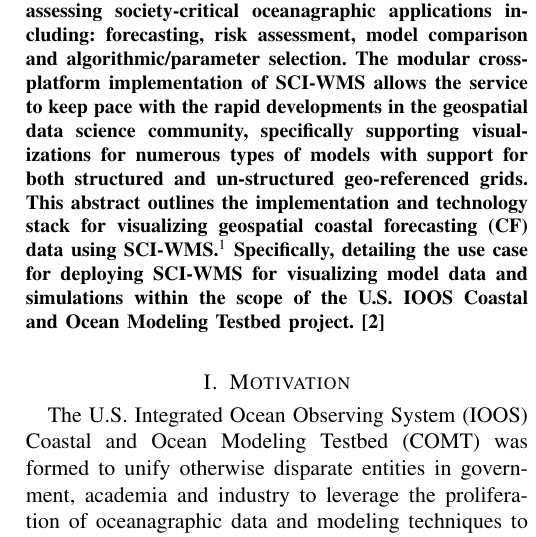
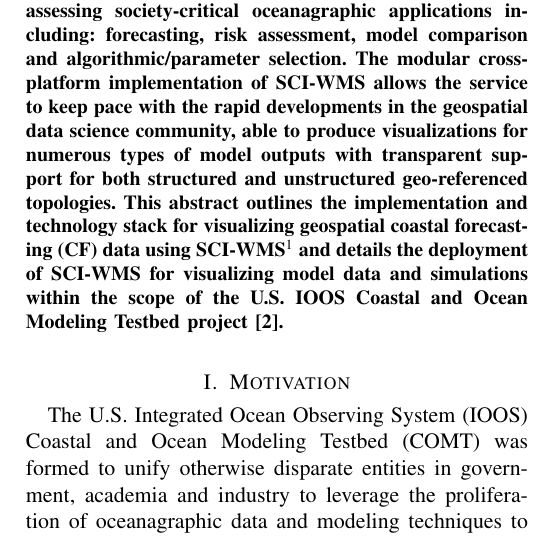
Before and after one commit to brandonmayer-zz/ci2014, a LaTeX paper (ci_mayer.tex): part of one column of page 1 of 2, cut so that both start at the same text. Compiled offline with pdfLaTeX; a LaTeX package or settings file that is missing is left out.

Commit message:
fixed cite/period mixup in abstract.

```diff
--- a/ci_mayer.tex
+++ b/ci_mayer.tex
@@ -53,21 +53,21 @@
 \thispagestyle{fancy}
 
 \begin{abstract}
-\sciwms{} is an open-source python implementation of an \ogc{} \wms{}~\cite{wms14}
-service for qualitatively assessing society-critical oceanagraphic
-applications including: forecasting, risk assessment, model comparison
-and algorithmic/parameter selection. The modular cross-platform
-implementation of \sciwms{} allows the service to keep pace with the
-rapid developments in the geospatial data science community,
-specifically supporting visualizations for numerous types of models
-with support for both structured and un-structured geo-referenced
-grids. This abstract outlines the implementation and technology stack
-for visualizing geospatial coastal forecasting (CF) data using
-\sciwms{}.\footnote{https://github.com/asascience-open/sci-wms}
-Specifically, detailing the use case for deploying \sciwms{} for
-visualizing model data and simulations within the scope of the
-U.S. \ioos{} Coastal and Ocean Modeling Testbed
-project.~\cite{luettich13}
+\sciwms{} is an open-source python implementation of an \ogc{}
+\wms{}~\cite{wms14} service for qualitatively assessing
+society-critical oceanagraphic applications including: forecasting,
+risk assessment, model comparison and algorithmic/parameter
+selection. The modular cross-platform implementation of \sciwms{}
+allows the service to keep pace with the rapid developments in the
+geospatial data science community, able to produce visualizations for
+numerous types of model outputs with transparent support for both
+structured and unstructured geo-referenced topologies. This abstract
+outlines the implementation and technology stack for visualizing
+geospatial coastal forecasting (CF) data using
+\sciwms{}\footnote{https://github.com/asascience-open/sci-wms} and
+details the deployment of \sciwms{} for visualizing model data and
+simulations within the scope of the U.S. \ioos{} Coastal and Ocean
+Modeling Testbed project~\cite{luettich13}.
 \end{abstract}
 
 \section{Motivation}
```
Also changed, not shown: ci_mayer.pdf.
